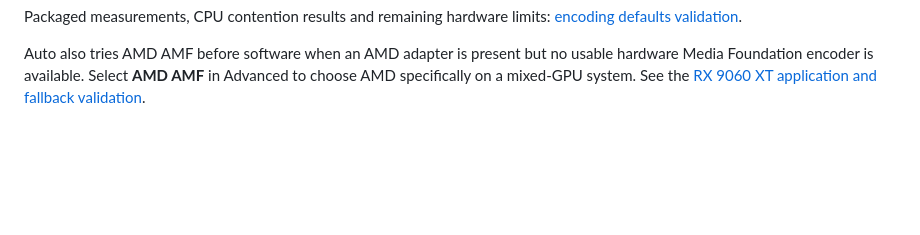
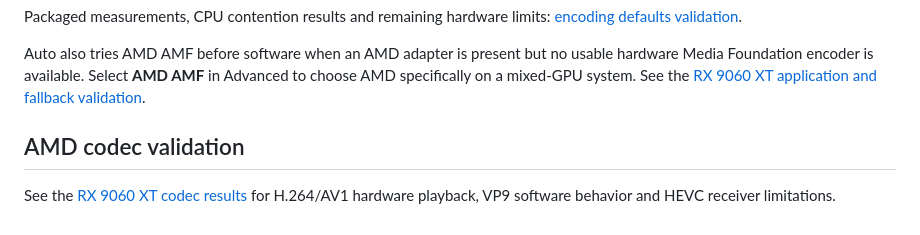
Before and after one commit to steveseguin/game-capture, a Markdown page: docs/windows-guide.md, the part around the change. Drawn GitHub-style; blank space fills up the shorter version.

Commit message:
Document Radeon codec playback and HEVC receiver limits

```diff
--- a/docs/windows-guide.md
+++ b/docs/windows-guide.md
@@ -154,3 +154,8 @@ Native WHIP publishing now uses negotiated video RTX/NACK/PLI, bounded repair hi
 Packaged measurements, CPU contention results and remaining hardware limits: [encoding defaults validation](encoding-defaults-validation-2026-10-14.md).
 
 Auto also tries AMD AMF before software when an AMD adapter is present but no usable hardware Media Foundation encoder is available. Select **AMD AMF** in Advanced to choose AMD specifically on a mixed-GPU system. See the [RX 9060 XT application and fallback validation](radeon-rx9060xt-validation-2026-10-16.md).
+
+## AMD codec validation
+
+See the [RX 9060 XT codec results](radeon-codecs-2026-10-16.md) for H.264/AV1
+hardware playback, VP9 software behavior and HEVC receiver limitations.
```
Also changed, not shown: docs/radeon-codecs-2026-10-16.md (added, +67 -0 lines).
